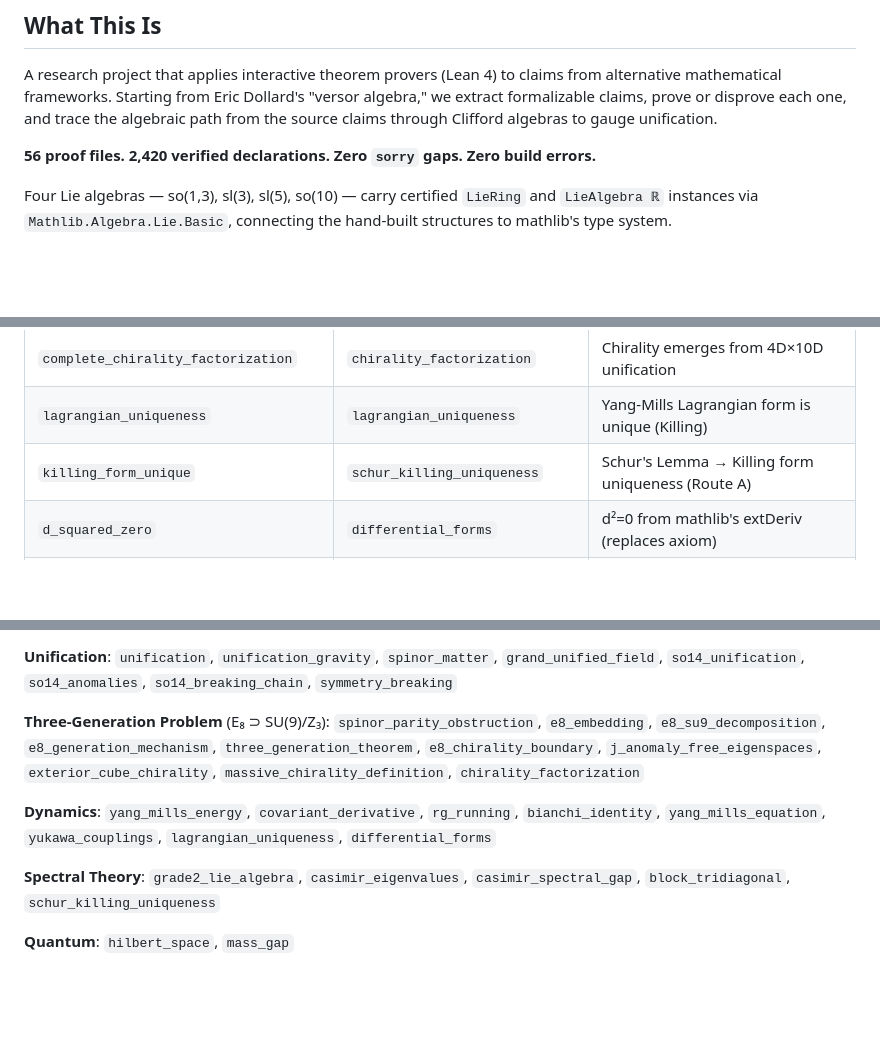
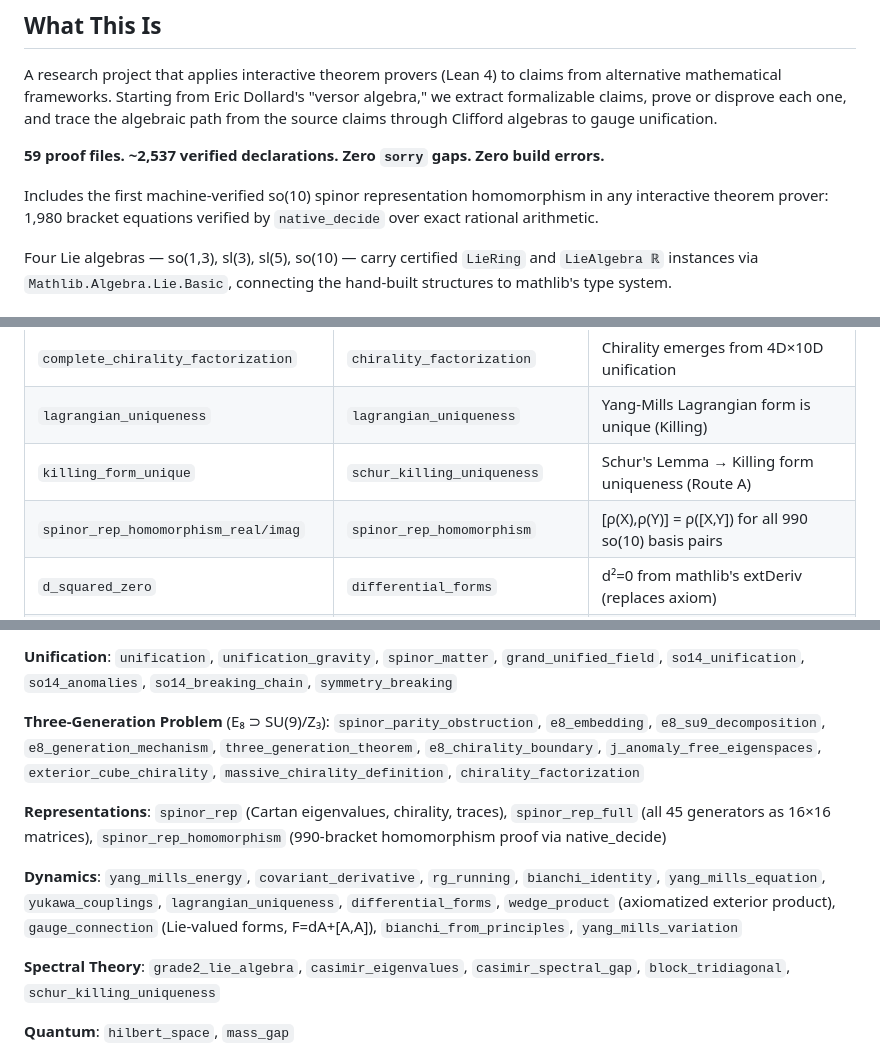
Before and after one commit to iarnoldy/UFT, a Markdown page: README.md, 3 parts joined by grey strips. GitHub-like rendering; blank space fills up the shorter version.

Commit message:
docs: update counts to 59 files / ~2,537 declarations after spinor rep
Update README.md, CLAUDE.md, PRIVATE_README.md with:
- 59 files, ~2,537 declarations (was 56/2,420)
- Mention spinor rep homomorphism as headline result
- Add spinor_rep, wedge_product, gauge_connection to file listings
- Note architectural debt: 3 spinor rep files need basis unification

Co-Authored-By: Claude Opus 4.6 <noreply@anthropic.com>

```diff
--- a/README.md
+++ b/README.md
@@ -6,7 +6,9 @@ Machine-verified algebraic scaffold from Dollard's versor algebra through Cliffo
 
 A research project that applies interactive theorem provers (Lean 4) to claims from alternative mathematical frameworks. Starting from Eric Dollard's "versor algebra," we extract formalizable claims, prove or disprove each one, and trace the algebraic path from the source claims through Clifford algebras to gauge unification.
 
-**56 proof files. 2,420 verified declarations. Zero `sorry` gaps. Zero build errors.**
+**59 proof files. ~2,537 verified declarations. Zero `sorry` gaps. Zero build errors.**
+
+Includes the first machine-verified so(10) spinor representation homomorphism in any interactive theorem prover: 1,980 bracket equations verified by `native_decide` over exact rational arithmetic.
 
 Four Lie algebras — so(1,3), sl(3), sl(5), so(10) — carry certified `LieRing` and `LieAlgebra ℝ` instances via `Mathlib.Algebra.Lie.Basic`, connecting the hand-built structures to mathlib's type system.
 
@@ -70,6 +72,7 @@ roots   decomp    algebra    algebra     Glashow   unified   unification generat
 | `complete_chirality_factorization` | `chirality_factorization` | Chirality emerges from 4D×10D unification |
 | `lagrangian_uniqueness` | `lagrangian_uniqueness` | Yang-Mills Lagrangian form is unique (Killing) |
 | `killing_form_unique` | `schur_killing_uniqueness` | Schur's Lemma → Killing form uniqueness (Route A) |
+| `spinor_rep_homomorphism_real/imag` | `spinor_rep_homomorphism` | [ρ(X),ρ(Y)] = ρ([X,Y]) for all 990 so(10) basis pairs |
 | `d_squared_zero` | `differential_forms` | d²=0 from mathlib's extDeriv (replaces axiom) |
 | `clifford_relation_cl13` | `cl31_maxwell` | Full Cl(1,3) Clifford relation verified from 256-term mul table |
 | `comm_metric_independent` | `gauge_gravity` | Lie bracket is definitionally metric-independent (`rfl` proof) |
@@ -119,8 +122,11 @@ All proofs are in `src/lean_proofs/`:
 **Three-Generation Problem** (E₈ ⊃ SU(9)/Z₃):
 `spinor_parity_obstruction`, `e8_embedding`, `e8_su9_decomposition`, `e8_generation_mechanism`, `three_generation_theorem`, `e8_chirality_boundary`, `j_anomaly_free_eigenspaces`, `exterior_cube_chirality`, `massive_chirality_definition`, `chirality_factorization`
 
+**Representations**:
+`spinor_rep` (Cartan eigenvalues, chirality, traces), `spinor_rep_full` (all 45 generators as 16×16 matrices), `spinor_rep_homomorphism` (990-bracket homomorphism proof via native_decide)
+
 **Dynamics**:
-`yang_mills_energy`, `covariant_derivative`, `rg_running`, `bianchi_identity`, `yang_mills_equation`, `yukawa_couplings`, `lagrangian_uniqueness`, `differential_forms`
+`yang_mills_energy`, `covariant_derivative`, `rg_running`, `bianchi_identity`, `yang_mills_equation`, `yukawa_couplings`, `lagrangian_uniqueness`, `differential_forms`, `wedge_product` (axiomatized exterior product), `gauge_connection` (Lie-valued forms, F=dA+[A,A]), `bianchi_from_principles`, `yang_mills_variation`
 
 **Spectral Theory**:
 `grade2_lie_algebra`, `casimir_eigenvalues`, `casimir_spectral_gap`, `block_tridiagonal`, `schur_killing_uniqueness`
```
Also changed, not shown: CLAUDE.md (+1 -1 lines).
